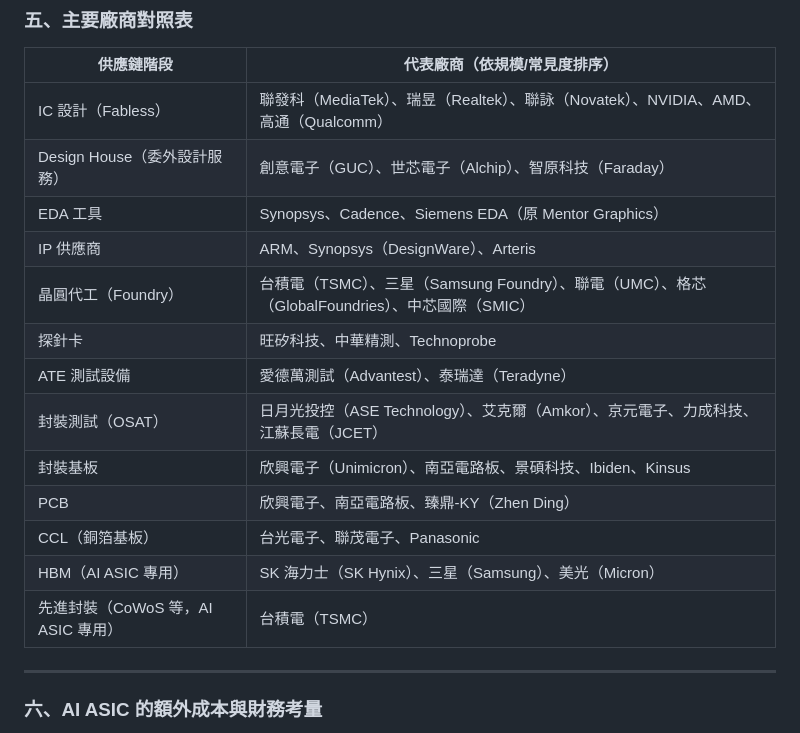
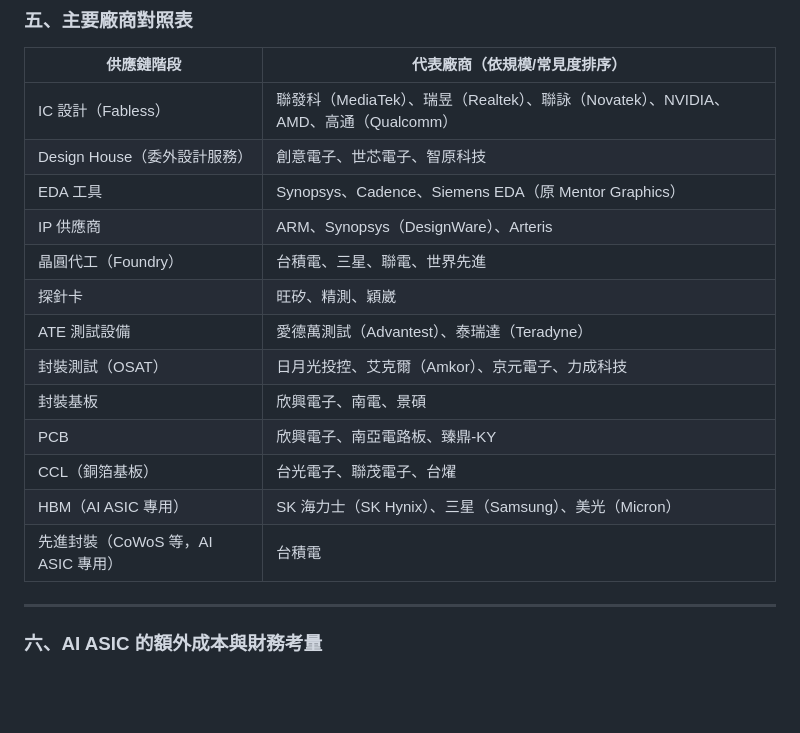
Before and after one commit to CiCicode/asic-compare, a Markdown page: README.md, the part around the change. GitHub-like rendering; blank space fills up the shorter version.

```diff
--- a/README.md
+++ b/README.md
@@ -147,18 +147,18 @@ IC 設計公司（Fabless）
 | 供應鏈階段 | 代表廠商（依規模/常見度排序） |
 |---|---|
 | IC 設計（Fabless） | 聯發科（MediaTek）、瑞昱（Realtek）、聯詠（Novatek）、NVIDIA、AMD、高通（Qualcomm） |
-| Design House（委外設計服務） | 創意電子（GUC）、世芯電子（Alchip）、智原科技（Faraday） |
+| Design House（委外設計服務） | 創意電子、世芯電子、智原科技 |
 | EDA 工具 | Synopsys、Cadence、Siemens EDA（原 Mentor Graphics） |
 | IP 供應商 | ARM、Synopsys（DesignWare）、Arteris |
-| 晶圓代工（Foundry） | 台積電（TSMC）、三星（Samsung Foundry）、聯電（UMC）、格芯（GlobalFoundries）、中芯國際（SMIC） |
-| 探針卡 | 旺矽科技、中華精測、Technoprobe |
+| 晶圓代工（Foundry） | 台積電、三星、聯電、世界先進 |
+| 探針卡 | 旺矽、精測、穎崴 |
 | ATE 測試設備 | 愛德萬測試（Advantest）、泰瑞達（Teradyne） |
-| 封裝測試（OSAT） | 日月光投控（ASE Technology）、艾克爾（Amkor）、京元電子、力成科技、江蘇長電（JCET） |
-| 封裝基板 | 欣興電子（Unimicron）、南亞電路板、景碩科技、Ibiden、Kinsus |
-| PCB | 欣興電子、南亞電路板、臻鼎-KY（Zhen Ding） |
-| CCL（銅箔基板） | 台光電子、聯茂電子、Panasonic |
+| 封裝測試（OSAT） | 日月光投控、艾克爾（Amkor）、京元電子、力成科技 |
+| 封裝基板 | 欣興電子、南電、景碩 |
+| PCB | 欣興電子、南亞電路板、臻鼎-KY |
+| CCL（銅箔基板） | 台光電子、聯茂電子、台燿 |
 | HBM（AI ASIC 專用） | SK 海力士（SK Hynix）、三星（Samsung）、美光（Micron） |
-| 先進封裝（CoWoS 等，AI ASIC 專用） | 台積電（TSMC） |
+| 先進封裝（CoWoS 等，AI ASIC 專用） | 台積電 |
 
 ---
 
```
